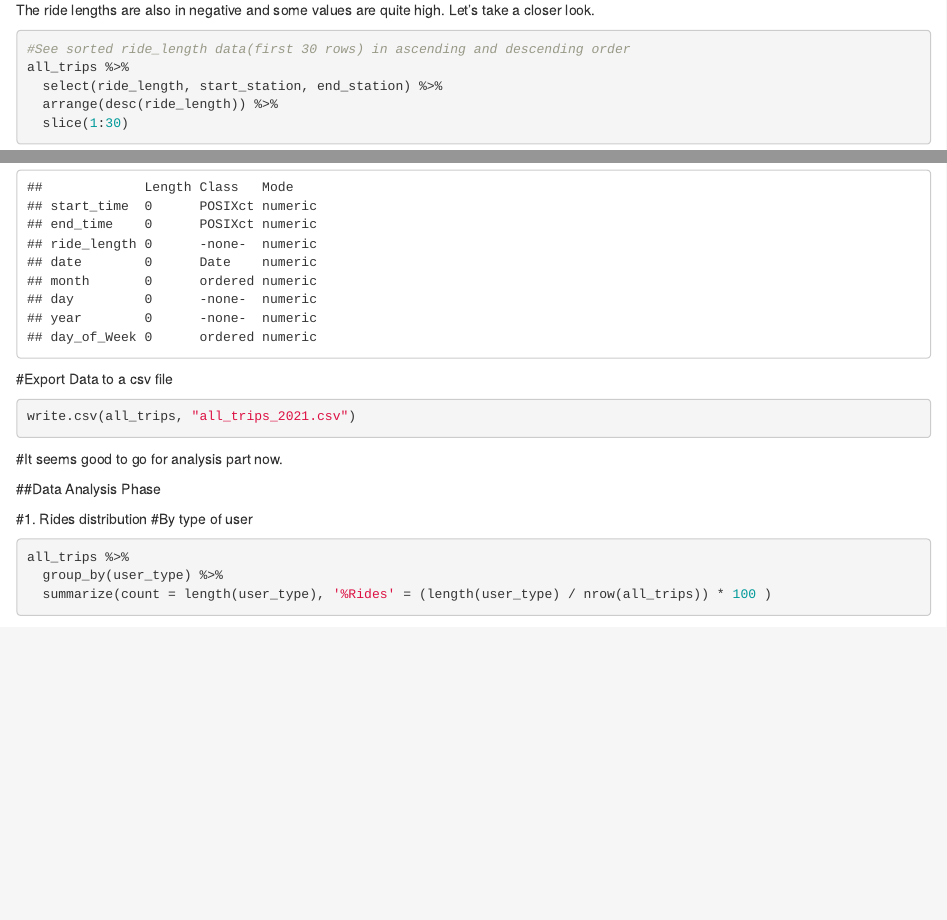
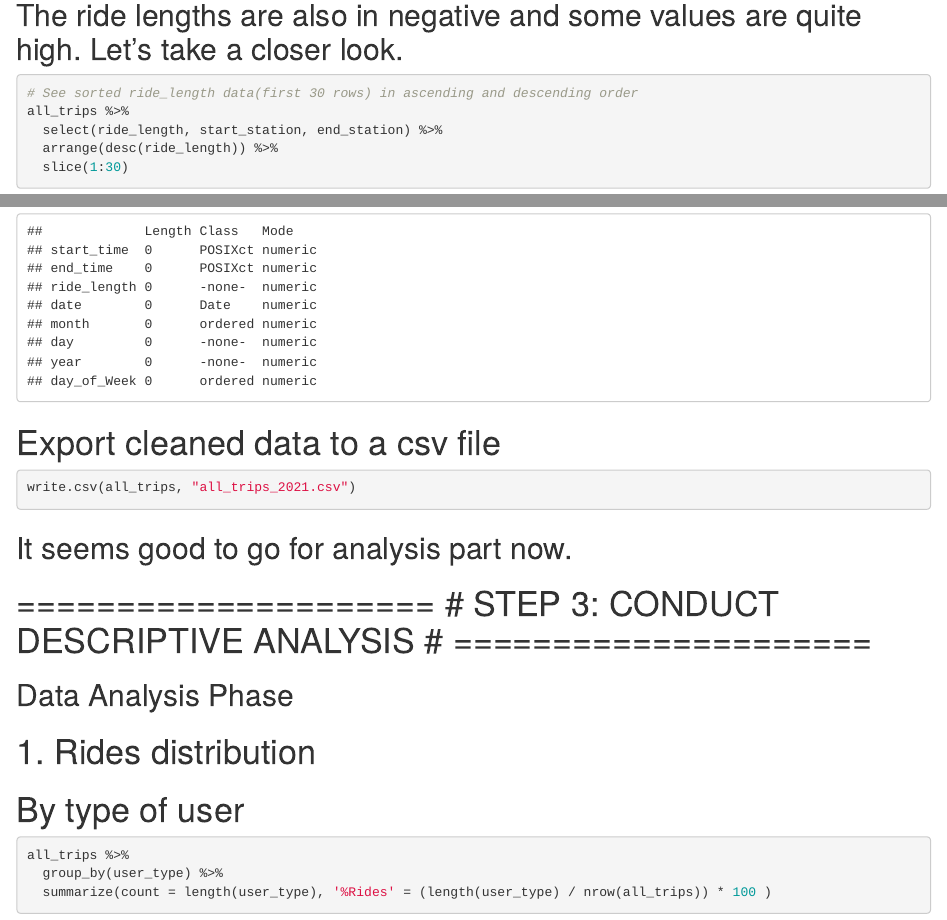
Before and after one commit to akgupta10/Google-Certification-Capstone-Project, an R Markdown document (Project-R-Notebook.Rmd): the page in a window 1100 px wide, from 4350 px down, and a second part further down, joined at a grey line. Rendered offline with R 4.5, knitr and Pandoc, with nearby package versions; some code elsewhere in the file could not run offline.

Commit message:
Update Project-R-Notebook.Rmd

````diff
--- a/Project-R-Notebook.Rmd
+++ b/Project-R-Notebook.Rmd
@@ -94,9 +94,9 @@ all_trips$day_of_Week <- wday(all_trips$date, label = TRUE)
 ```{r}
 skim(all_trips)
 ```
-The ride lengths are also in negative and some values are quite high. Let's take a closer look.
+## The ride lengths are also in negative and some values are quite high. Let's take a closer look.
 ```{r}
-#See sorted ride_length data(first 30 rows) in ascending and descending order
+# See sorted ride_length data(first 30 rows) in ascending and descending order
 all_trips %>%
   select(ride_length, start_station, end_station) %>%
   arrange(desc(ride_length)) %>%
@@ -122,16 +122,17 @@ all_trips <- all_trips[!(all_trips$ride_length <= 1 |
 summary(all_trips)
 ```
 
-#Export Data to a csv file
+# Export cleaned data to a csv file
 ```{r}
 write.csv(all_trips, "all_trips_2021.csv")
 ```
-#It seems good to go for analysis part now.
+## It seems good to go for analysis part now.
 
-##Data Analysis Phase
+# ===================== \# STEP 3: CONDUCT DESCRIPTIVE ANALYSIS # =====================
+## Data Analysis Phase
 
-#1. Rides distribution
-#By type of user
+# 1. Rides distribution
+# By type of user
 ```{r}
 all_trips %>%
   group_by(user_type) %>%
````
Also changed, not shown: Project-R-Notebook.Rmd (18 more changed lines).
